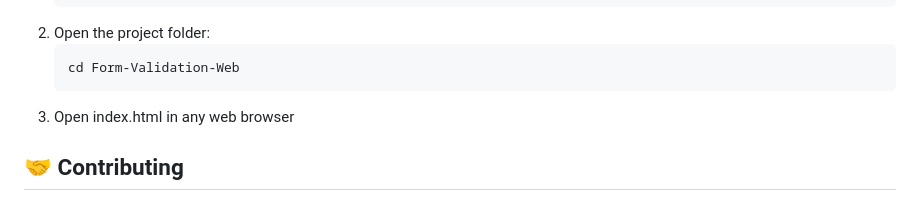
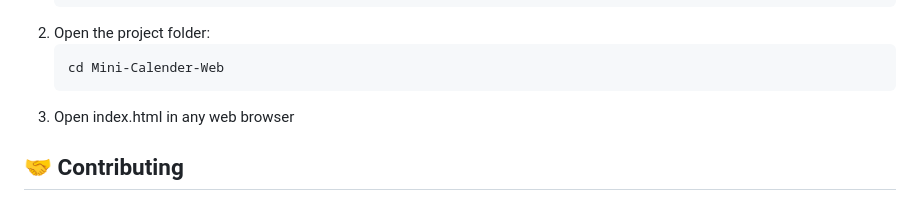
Before and after one commit to Akki-soni/Mini-Calendar-Web, a Markdown page: README.md, the part around one of its changes. GitHub-like rendering.

````diff
--- a/README.md
+++ b/README.md
@@ -50,7 +50,7 @@
    ```
 2. Open the project folder:
    ```bash
-   cd Form-Validation-Web
+   cd Mini-Calender-Web
    ```
 3. Open index.html in any web browser
 
````
Also changed, not shown: other parts of README.md (+1 -1 lines).
